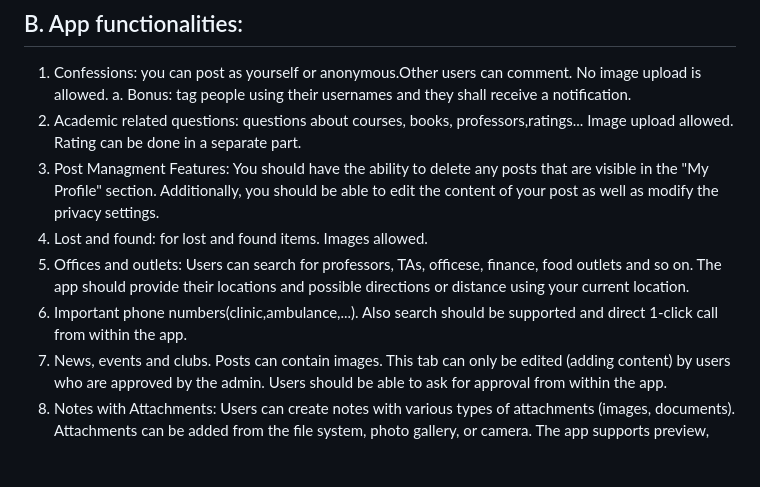
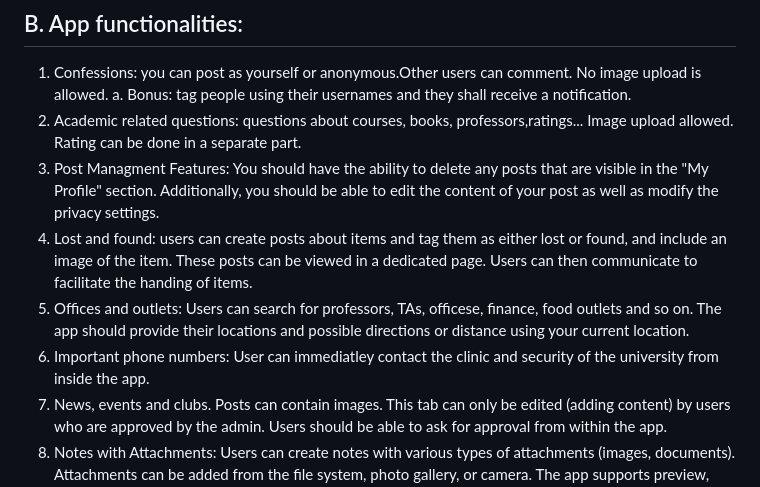
Before and after one commit to MariamBadie/InternshipCampusApp, a Markdown page: README.md, the part around the change. Rendered like a GitHub page; blank space fills up the shorter version.

```diff
--- a/README.md
+++ b/README.md
@@ -10,9 +10,9 @@ You will be building an application to be used by GUC students and staff. The ap
 a. Bonus: tag people using their usernames and they shall receive a notification.
 2. Academic related questions: questions about courses, books, professors,ratings... Image upload allowed. Rating can be done in a separate part.
 3. Post Managment Features: You should have the ability to delete any posts that are visible in the "My Profile" section. Additionally, you should be able to edit the content of your post as well as modify the privacy settings.
-4. Lost and found: for lost and found items. Images allowed.
+4. Lost and found: users can create posts about items and tag them as either lost or found, and include an image of the item. These posts can be viewed in a dedicated page. Users can then communicate to facilitate the handing of items.
 5. Offices and outlets: Users can search for professors, TAs, officese, finance, food outlets and so on. The app should provide their locations and possible directions or distance using your current location.
-6. Important phone numbers(clinic,ambulance,...). Also search should be supported and direct 1-click call from within the app.
+6. Important phone numbers: User can immediatley contact the clinic and security of the university from inside the app.
 7. News, events and clubs. Posts can contain images. This tab can only be edited (adding content) by users who are approved by the admin. Users should be able to ask for approval from within the app.
 8. Notes with Attachments: Users can create notes with various types of attachments (images, documents). Attachments can be added from the file system, photo gallery, or camera. The app supports preview, full-size viewing, and downloading of attachments.
 9. Reporting Offensive Content: Users should be able to report any Post,Comment or Contnet that they find offensive and they should be also able to submit the complaint with the suitable reason
```
